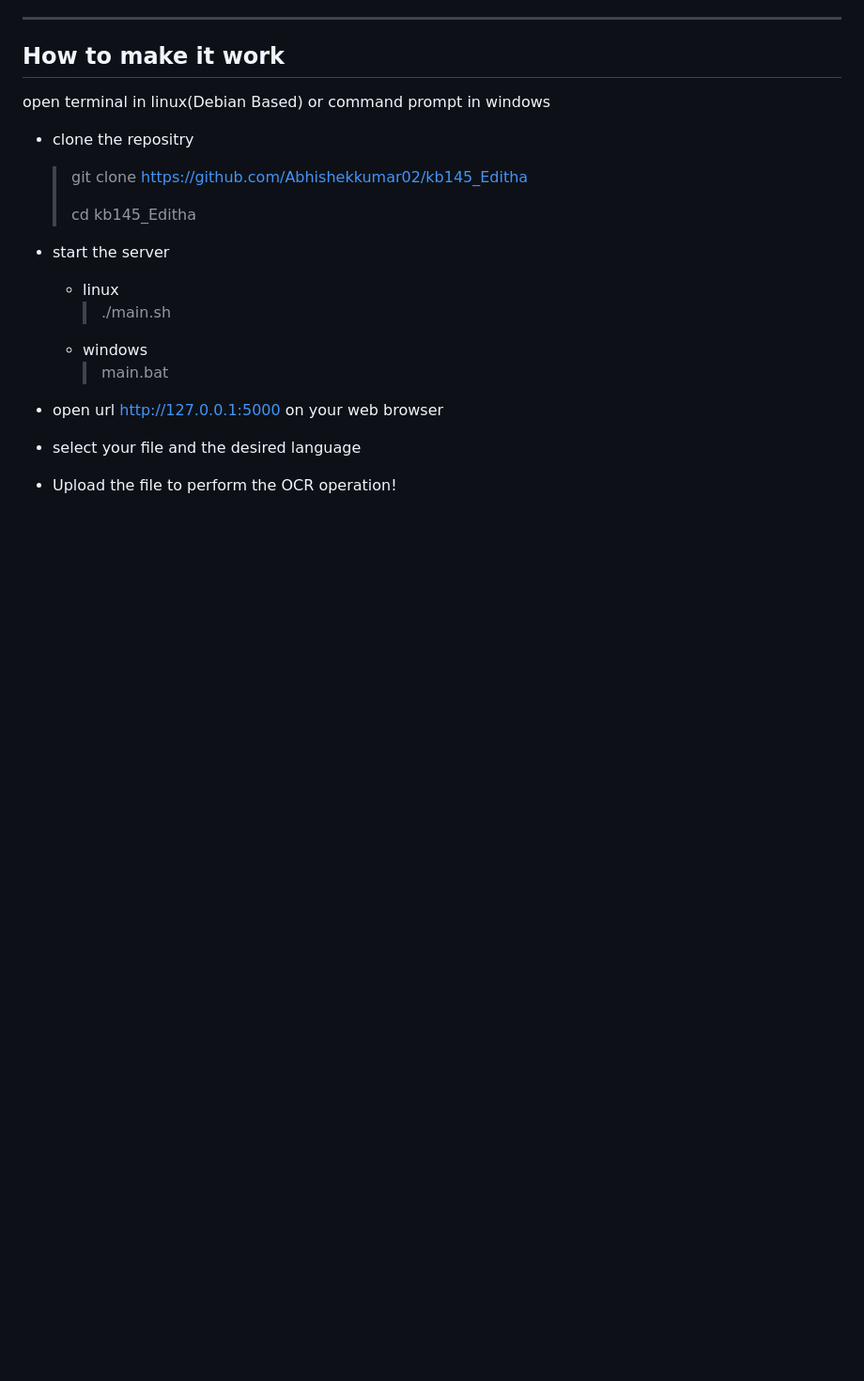
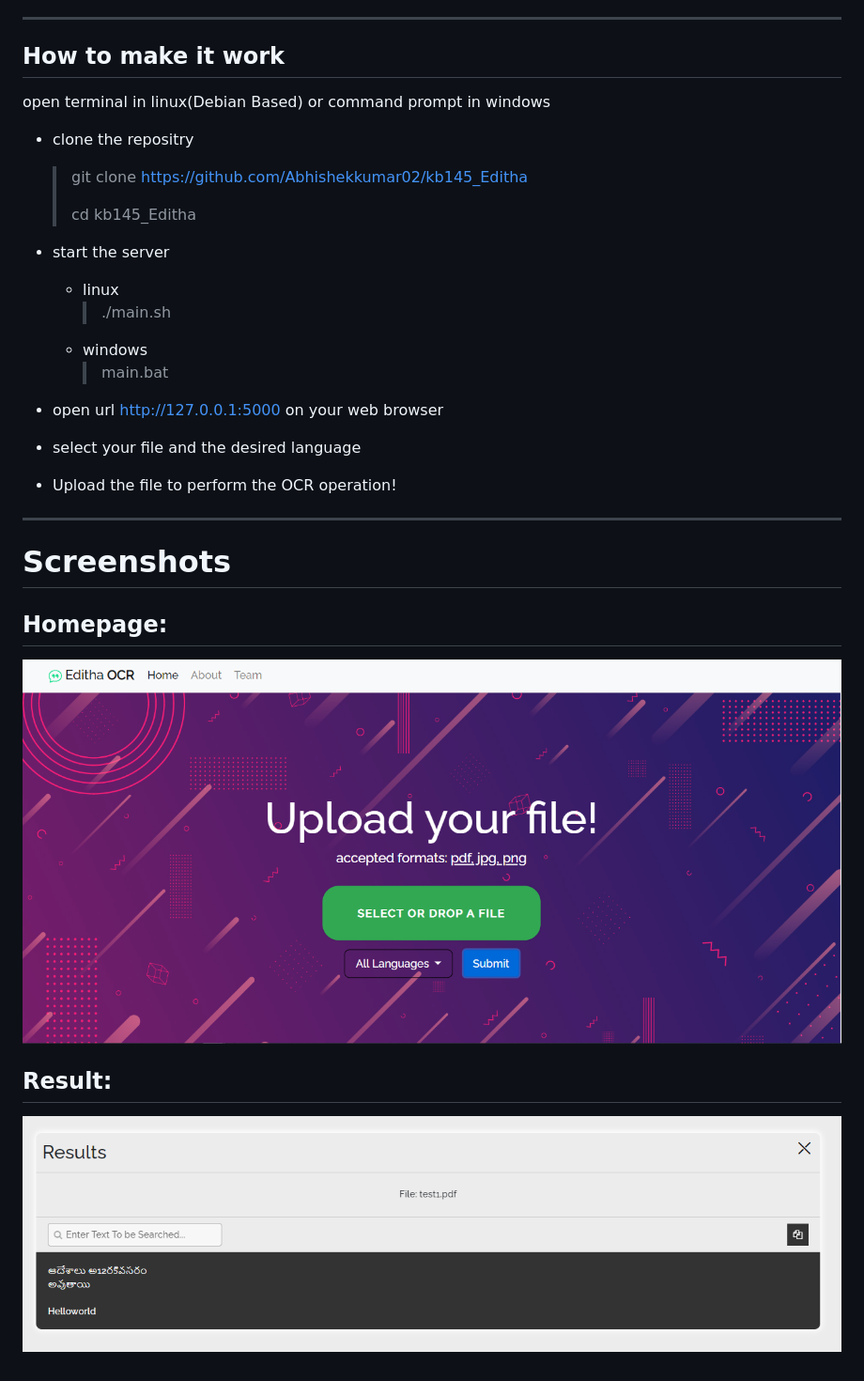
Before and after one commit to Abhishekkumar02/NC_CMRCET_KB145_EDITHA, a Markdown page: README.md, the part around the change. Shown: that part at 94% size. GitHub-like rendering; pictures changed too: screenshots/homepage.png (added), screenshots/result.png (added); blank space fills up the shorter version.

Commit message:
add screenshots

```diff
--- a/README.md
+++ b/README.md
@@ -34,3 +34,15 @@ open terminal in linux(Debian Based) or command prompt in windows
 * select your file and the desired language
 
 * Upload the file to perform the OCR operation!
+
+---
+
+# Screenshots
+
+## Homepage:
+
+![HOME](screenshots/homepage.png)
+
+## Result:
+
+![Result](screenshots/result.png)
```
Also changed, not shown: static/images/WhatsApp_Image_2020-08-02_at_7.50.18_PM.jpeg (added), 1 other file.
